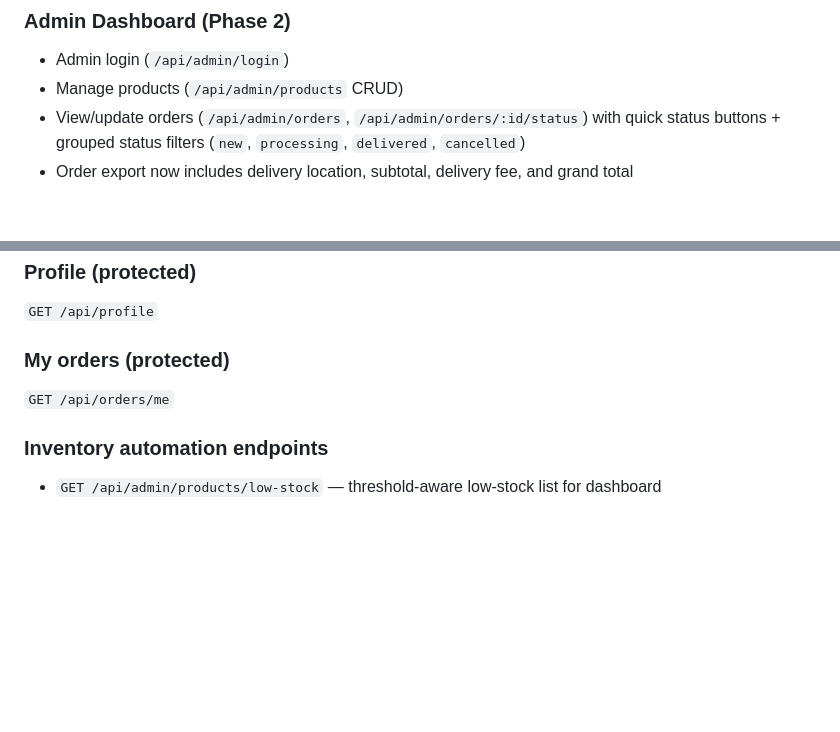
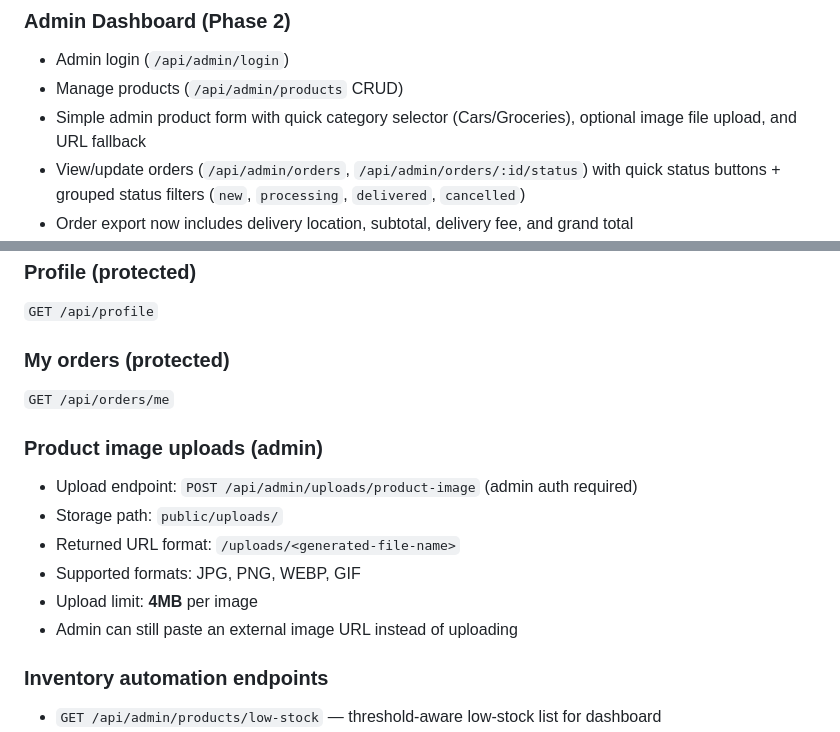
Before and after one commit to cyberdyne10/vicbest, a Markdown page: README.md, 2 parts joined by grey strips. Drawn GitHub-style; blank space fills up the shorter version.

Commit message:
docs(readme): add admin upload storage path and limits

```diff
--- a/README.md
+++ b/README.md
@@ -39,6 +39,7 @@ Vicbest Store is a full-stack ecommerce app with storefront/checkout, admin dash
 
 - Admin login (`/api/admin/login`)
 - Manage products (`/api/admin/products` CRUD)
+- Simple admin product form with quick category selector (Cars/Groceries), optional image file upload, and URL fallback
 - View/update orders (`/api/admin/orders`, `/api/admin/orders/:id/status`) with quick status buttons + grouped status filters (`new`, `processing`, `delivered`, `cancelled`)
 - Order export now includes delivery location, subtotal, delivery fee, and grand total
 - View recent notification logs (`/api/admin/notifications/logs`) directly in admin UI
@@ -126,6 +127,15 @@ INVENTORY_JOB_SECRET=replace_with_inventory_job_secret
 
 `GET /api/orders/me`
 
+### Product image uploads (admin)
+
+- Upload endpoint: `POST /api/admin/uploads/product-image` (admin auth required)
+- Storage path: `public/uploads/`
+- Returned URL format: `/uploads/<generated-file-name>`
+- Supported formats: JPG, PNG, WEBP, GIF
+- Upload limit: **4MB** per image
+- Admin can still paste an external image URL instead of uploading
+
 ### Inventory automation endpoints
 
 - `GET /api/admin/products/low-stock` — threshold-aware low-stock list for dashboard
```
